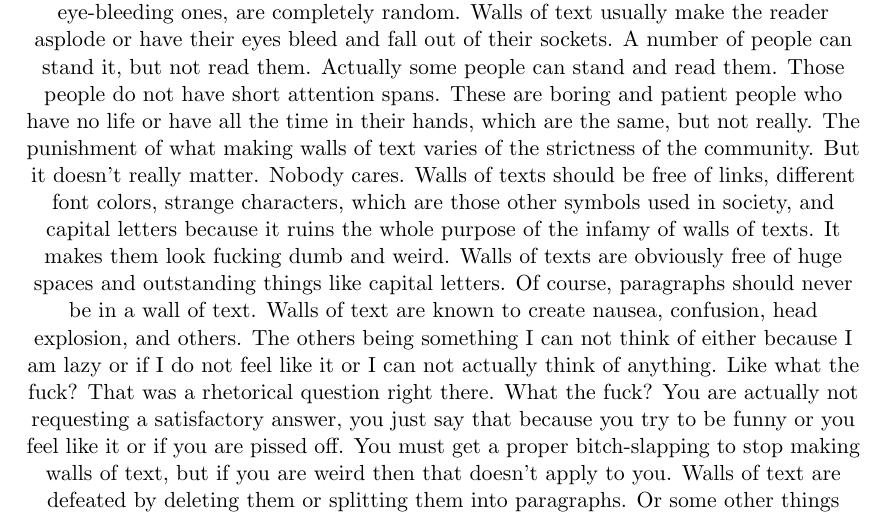
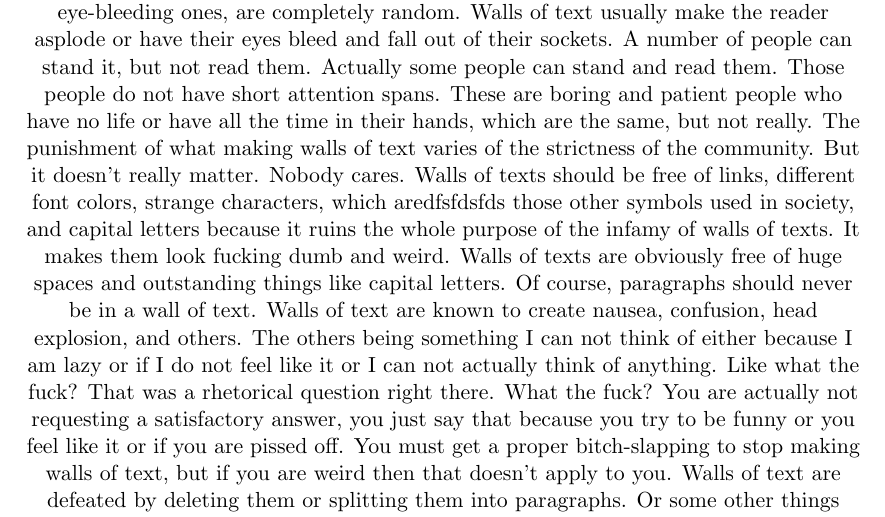
Before and after one commit to jampapuga/latex, a LaTeX document (sssss.tex): part of page 2 of 3, cut so that both start at the same text. Compiled offline with pdfLaTeX.

Commit message:
commit w masterze

```diff
--- a/sssss.tex
+++ b/sssss.tex
@@ -69,7 +69,7 @@ Figure \ref{fig:img2} a sam nie wiem xD
  \newpage
 \begin{center}
 \cite{lamport94}
-A wall of text is something that is frowned upon in most, actually virtually all Internet societies, including forums, chat boards, and Uncyclopedia. You should not make walls of text because it can get you banned anywhere unless it is a place that encourages walls of text. I highly doubt any place does support something so irritating and annoying, but anything can exist, but not really because unless you are in heaven then that can happen. But no one actually knows that was just a hypothesis, a lame one that is. Actually not really lame. You can create a wall of text supporting site, but you would be hated if you do that, so do not. But you can if you like, but I discourage that. Now on to the actual information of walls of texts. The wall of text was invented when the Internet was invented, but actually it was slow at that time. So whenever it became fast. But there would need to be some free or not free community for people, and that community would be able to have walls of text. But that community probably wouldn't have actually invented the wall of text. So basically, no one except God and Al Gore knows when or where or how the wall of text existed/was invented. Noobs probably invented, but probably not. Who knows. Walls of texts are usually filled with a lot of useless information and junk. Information and junk can be the same, but only if the information is junk or the junk is information. But who cares. The information/junk inside a wall of text are usually related to wherever the wall of text is located, but the best walls of text, which are actually the most irritating, most eye-bleeding ones, are completely random. Walls of text usually make the reader asplode or have their eyes bleed and fall out of their sockets. A number of people can stand it, but not read them. Actually some people can stand and read them. Those people do not have short attention spans. These are boring and patient people who have no life or have all the time in their hands, which are the same, but not really. The punishment of what making walls of text varies of the strictness of the community. But it doesn't really matter. Nobody cares. Walls of texts should be free of links, different font colors, strange characters, which are those other symbols used in society, and capital letters because it ruins the whole purpose of the infamy of walls of texts. It makes them look fucking dumb and weird. Walls of texts are obviously free of huge spaces and outstanding things like capital letters. Of course, paragraphs should never be in a wall of text. Walls of text are known to create nausea, confusion, head explosion, and others. The others being something I can not think of either because I am lazy or if I do not feel like it or I can not actually think of anything. Like what the fuck? That was a rhetorical question right there. What the fuck? You are actually not requesting a satisfactory answer, you just say that because you try to be funny or you feel like it or if you are pissed off. You must get a proper bitch-slapping to stop making walls of text, but if you are weird then that doesn't apply to you. Walls of text are defeated by deleting them or splitting them into paragraphs. Or some other things that would work but will take hours to think of. People are considered a nuisance if they create walls of text. This might be the end. If you hope this is the end, I am not sure. But if I was not sure then I wouldn't be talking. I should know. Or should I? The best way to make a better and good wall of text is to copy and paste what you previously typed or write
+A wall of text is something that is frowned upon in most, actually virtually all Internet societies, including forums, chat boards, and Uncyclopedia. You should not make walls of text because it can get you banned anywhere unless it is a place that encourages walls of text. I highly doubt any place does support something so irritating and annoying, but anything can exist, but not really because unless you are in heaven then that can happen. But no one actually knows that was just a hypothesis, a lame one that is. Actually not really lame. You can create a wall of text supporting site, but you would be hated if you do that, so do not. But you can if you like, but I discourage that. Now on to the actual information of walls of texts. The wall of text was invented when the Internet was invented, but actually it was slow at that time. So whenever it became fast. But there would need to be some free or not free community for people, and that community would be able to have walls of text. But that community probably wouldn't have actually invented the wall of text. So basically, no one except God and Al Gore knows when or where or how the wall of text existed/was invented. Noobs probably invented, but probably not. Who knows. Walls of texts are usually filled with a lot of useless information and junk. Information and junk can be the same, but only if the information is junk or the junk is information. But who cares. The information/junk inside a wall of text are usually related to wherever the wall of text is located, but the best walls of text, which are actually the most irritating, most eye-bleeding ones, are completely random. Walls of text usually make the reader asplode or have their eyes bleed and fall out of their sockets. A number of people can stand it, but not read them. Actually some people can stand and read them. Those people do not have short attention spans. These are boring and patient people who have no life or have all the time in their hands, which are the same, but not really. The punishment of what making walls of text varies of the strictness of the community. But it doesn't really matter. Nobody cares. Walls of texts should be free of links, different font colors, strange characters, which aredfsfdsfds those other symbols used in society, and capital letters because it ruins the whole purpose of the infamy of walls of texts. It makes them look fucking dumb and weird. Walls of texts are obviously free of huge spaces and outstanding things like capital letters. Of course, paragraphs should never be in a wall of text. Walls of text are known to create nausea, confusion, head explosion, and others. The others being something I can not think of either because I am lazy or if I do not feel like it or I can not actually think of anything. Like what the fuck? That was a rhetorical question right there. What the fuck? You are actually not requesting a satisfactory answer, you just say that because you try to be funny or you feel like it or if you are pissed off. You must get a proper bitch-slapping to stop making walls of text, but if you are weird then that doesn't apply to you. Walls of text are defeated by deleting them or splitting them into paragraphs. Or some other things that would work but will take hours to think of. People are considered a nuisance if they create walls of text. This might be the end. If you hope this is the end, I am not sure. But if I was not sure then I wouldn't be talking. I should know. Or should I? The best way to make a better and good wall of text is to copy and paste what you previously typed or write
 .\cite{Galicki96} Pieniadz rodzi pieniadz. I tak tu sie żyje na tej wsi.
 \end{center}
 \newpage
```
Also changed, not shown: sssss.pdf, sssss.tex (2 more changed lines), 2 other files.
